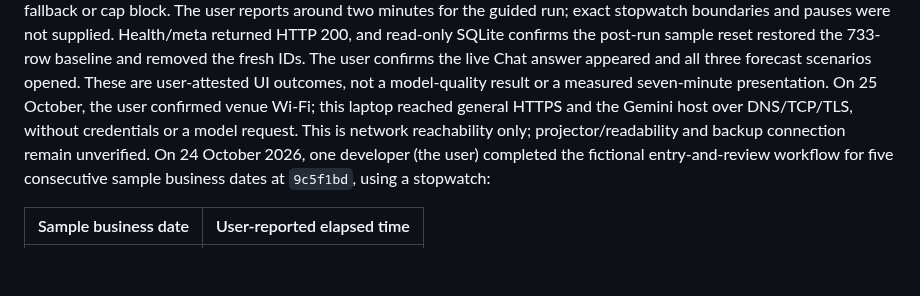
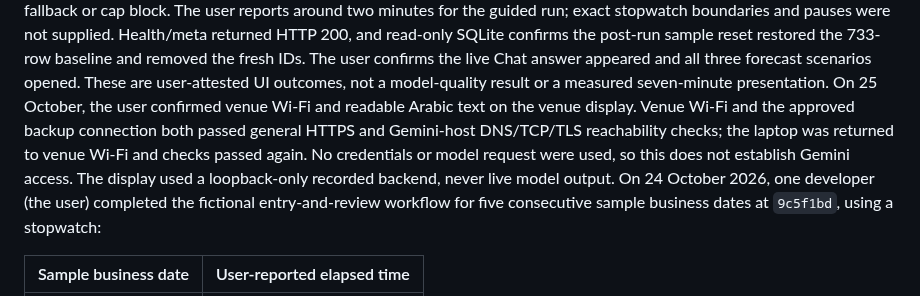
Before and after one commit to abdulwahed-s/Shgad, a Markdown page: README.md, the part around the change. Rendered like a GitHub page; blank space fills up the shorter version.

Commit message:
docs(readme): record venue demo checks

```diff
--- a/README.md
+++ b/README.md
@@ -696,9 +696,12 @@ and read-only SQLite confirms the post-run sample reset restored the 733-row
 baseline and removed the fresh IDs. The user confirms the live Chat answer appeared
 and all three forecast scenarios opened. These are user-attested UI outcomes, not a
 model-quality result or a measured seven-minute presentation. On 25 October, the
-user confirmed venue Wi-Fi; this laptop reached general HTTPS and the Gemini host
-over DNS/TCP/TLS, without credentials or a model request. This is network
-reachability only; projector/readability and backup connection remain unverified.
+user confirmed venue Wi-Fi and readable Arabic text on the venue display. Venue
+Wi-Fi and the approved backup connection both passed general HTTPS and Gemini-host
+DNS/TCP/TLS reachability checks; the laptop was returned to venue Wi-Fi and checks
+passed again. No credentials or model request were used, so this does not establish
+Gemini access. The display used a loopback-only recorded backend, never live model
+output.
 On 24 October 2026, one developer (the user) completed the fictional entry-and-review
 workflow for five consecutive sample business dates at `9c5f1bd`, using a stopwatch:
 
```
